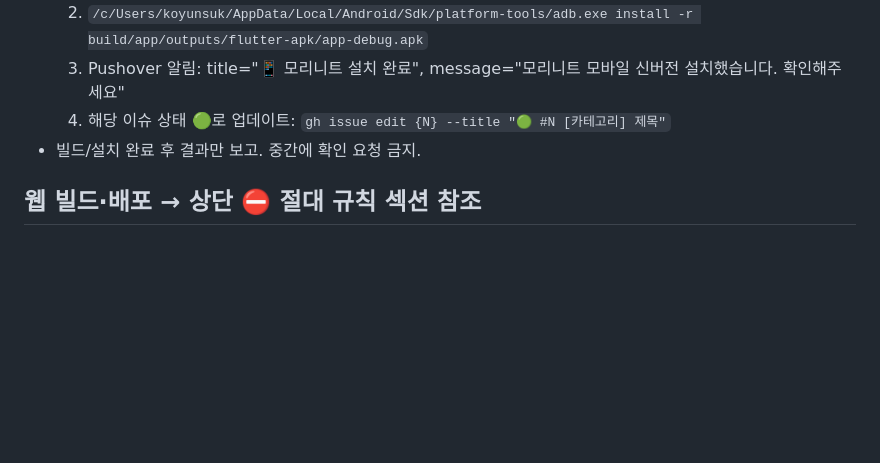
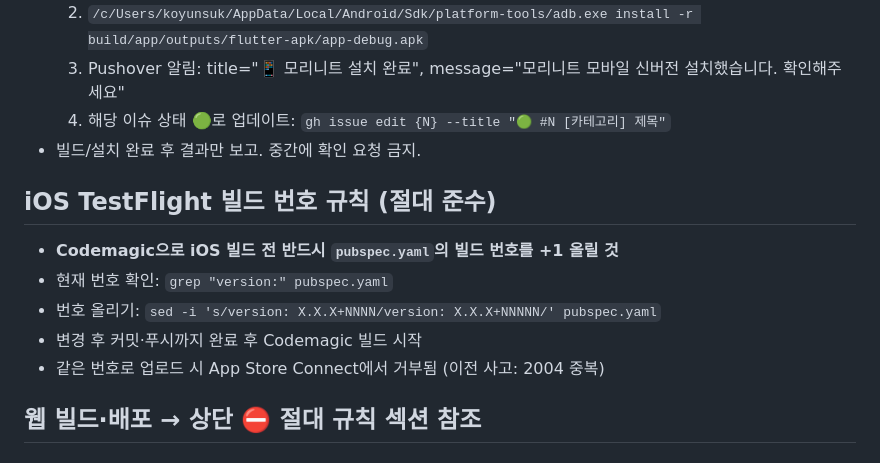
Before and after one commit to koyunsuk/moriknit_flutter, a Markdown page: CLAUDE.md, the part around the change. Drawn GitHub-style; blank space fills up the shorter version.

Commit message:
docs: add iOS build number increment rule to CLAUDE.md
Co-Authored-By: Claude Sonnet 4.6 <noreply@anthropic.com>

```diff
--- a/CLAUDE.md
+++ b/CLAUDE.md
@@ -107,6 +107,13 @@ firebase deploy --only hosting                             # ❌ (스크립트
   4. 해당 이슈 상태 🟢로 업데이트: `gh issue edit {N} --title "🟢 #N [카테고리] 제목"`
 - 빌드/설치 완료 후 결과만 보고. 중간에 확인 요청 금지.
 
+## iOS TestFlight 빌드 번호 규칙 (절대 준수)
+- **Codemagic으로 iOS 빌드 전 반드시 `pubspec.yaml`의 빌드 번호를 +1 올릴 것**
+- 현재 번호 확인: `grep "version:" pubspec.yaml`
+- 번호 올리기: `sed -i 's/version: X.X.X+NNNN/version: X.X.X+NNNNN/' pubspec.yaml`
+- 변경 후 커밋·푸시까지 완료 후 Codemagic 빌드 시작
+- 같은 번호로 업로드 시 App Store Connect에서 거부됨 (이전 사고: 2004 중복)
+
 ## 웹 빌드·배포 → 상단 ⛔ 절대 규칙 섹션 참조
 
 ## 이슈 상태 업데이트 (절대 준수)
```
